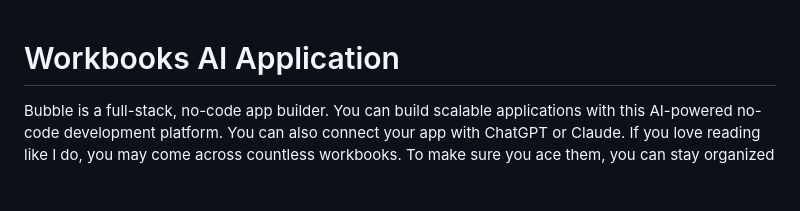
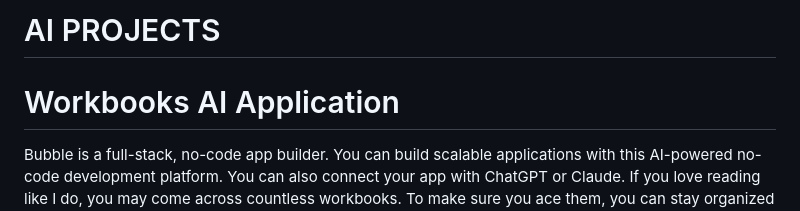
Before and after one commit to hellotinah/AI-projects, a Markdown page: README.md, the part around the change. Drawn GitHub-style; blank space fills up the shorter version.

```diff
--- a/README.md
+++ b/README.md
@@ -1,3 +1,5 @@
+# AI PROJECTS
+
 # Workbooks AI Application
 
 Bubble is a full-stack, no-code app builder. You can build scalable applications with this AI-powered no-code development platform. You can also connect your app with ChatGPT or Claude. If you love reading like I do, you may come across countless workbooks. To make sure you ace them, you can stay organized and have them all in one place. Bubble can help you with that by gathering the workbooks listed in your favorite book in one place. This application is powered by the OpenAI API, and everything is done via the UI. Here are the steps to make one for you:
```
